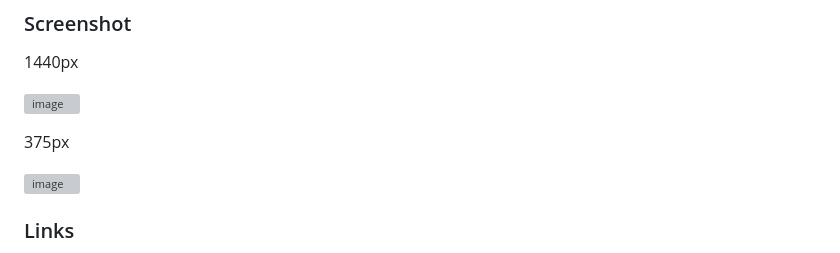
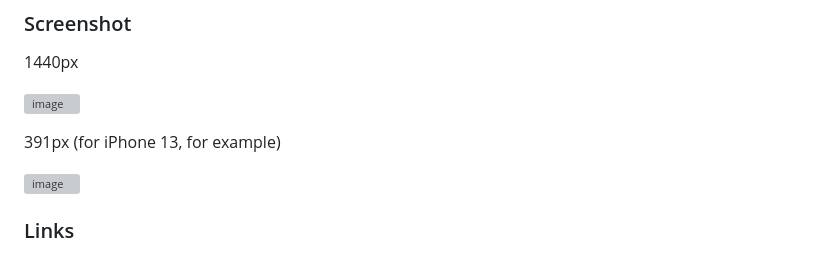
Before and after one commit to StepashkaJu/Results-summary-component-main, a Markdown page: README.md, the part around the change. Drawn GitHub-style; grey boxes are pictures that could not be loaded.

```diff
--- a/README.md
+++ b/README.md
@@ -29,7 +29,7 @@ Users should be able to:
 
 ![image](https://github.com/StepashkaJu/Results-summary-component-main/assets/121011573/e85789ce-02e8-45e4-9beb-8752650caa50)
 
-375px
+391px (for iPhone 13, for example)
 
 ![image](https://github.com/StepashkaJu/Results-summary-component-main/assets/121011573/ed4cf558-0ba8-4802-a43a-ff8956d09bbc)
 
```
